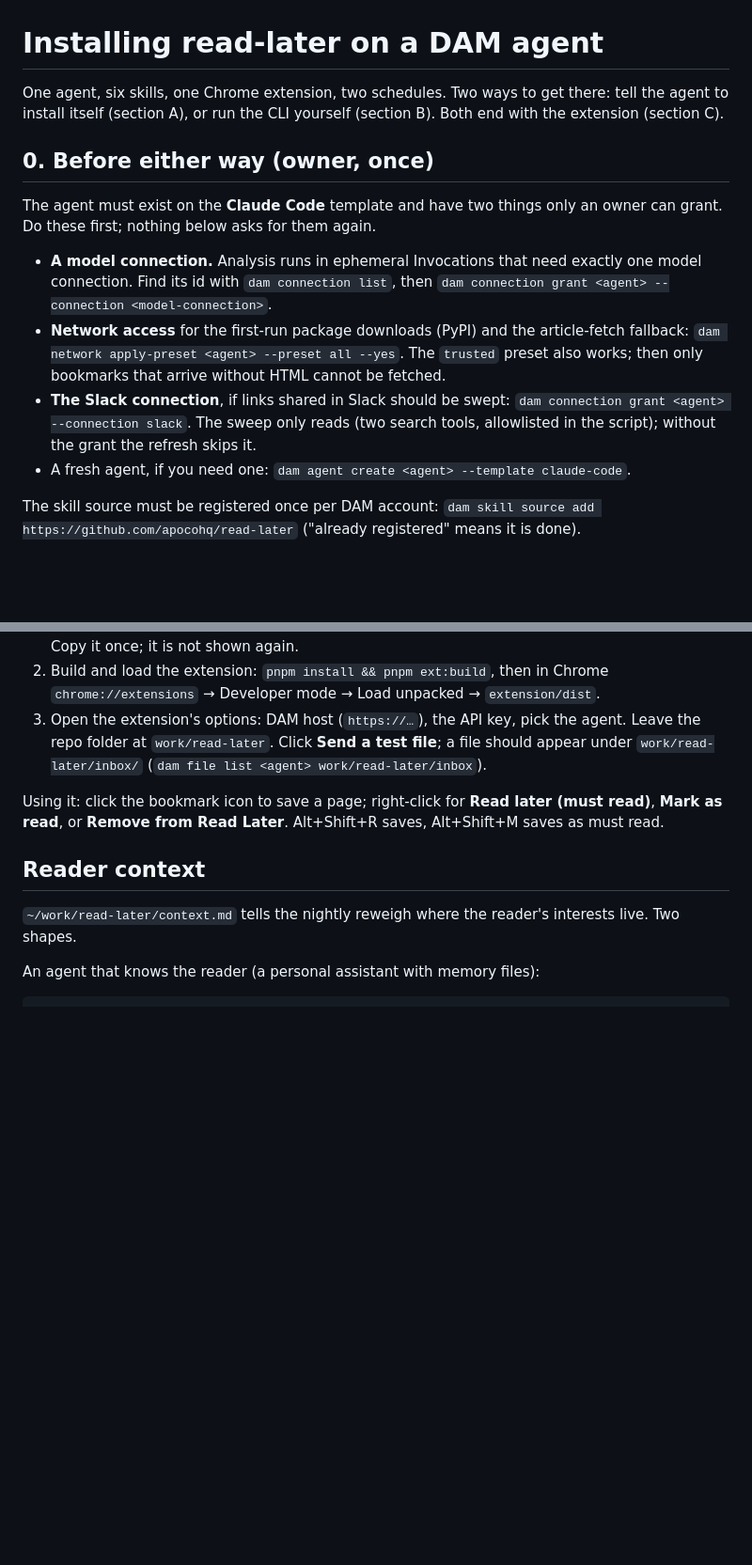
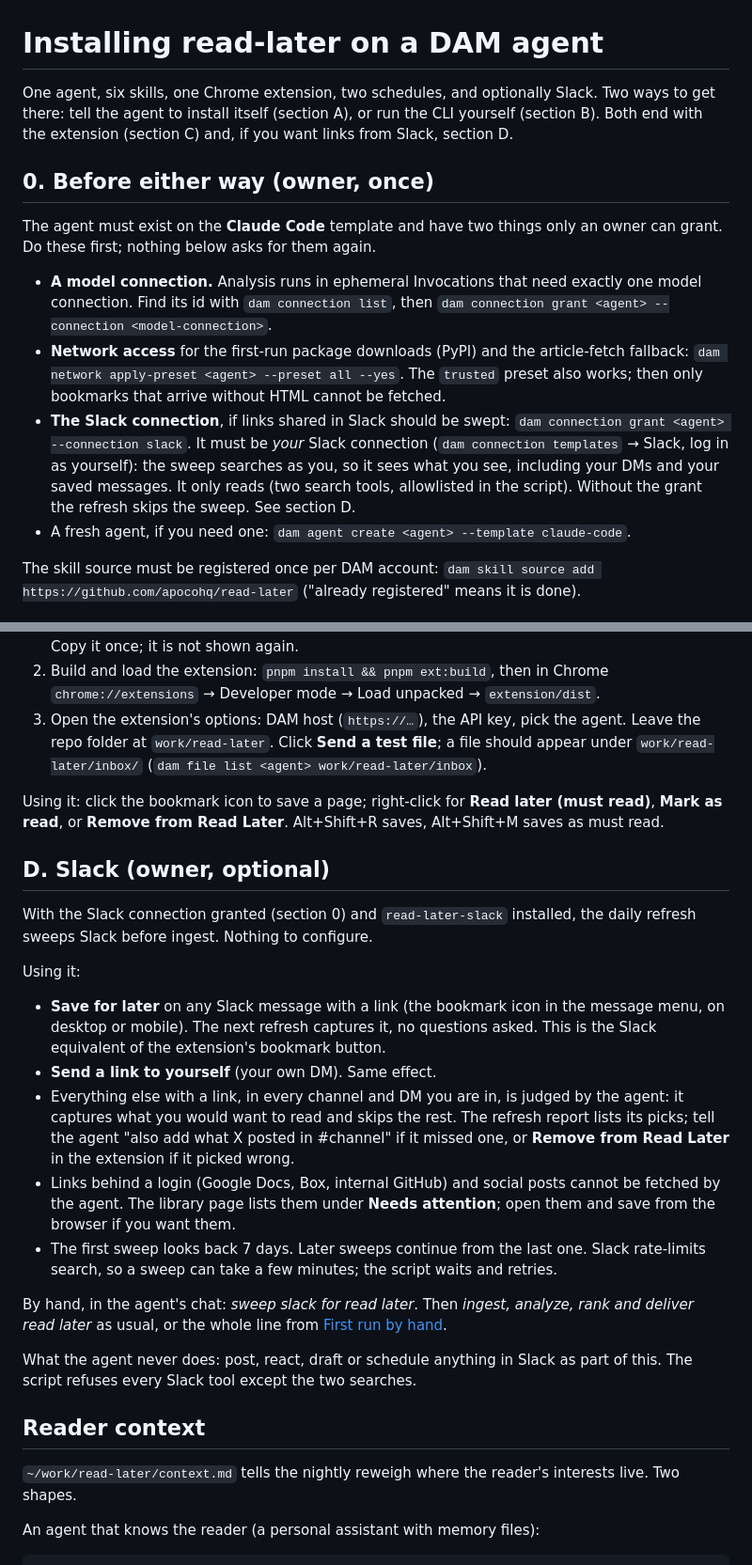
Before and after one commit to apocohq/read-later, a Markdown page: INSTALL.md, 2 parts joined by grey strips. Shown at 94% size. GitHub-like rendering; blank space fills up the shorter version.

Commit message:
docs(install): section D for Slack: what to grant, how Save for later and the sweep behave
Co-Authored-By: Claude Fable 5.1 <noreply@anthropic.com>

```diff
--- a/INSTALL.md
+++ b/INSTALL.md
@@ -1,6 +1,6 @@
 # Installing read-later on a DAM agent
 
-One agent, six skills, one Chrome extension, two schedules. Two ways to get there: tell the agent to install itself (section A), or run the CLI yourself (section B). Both end with the extension (section C).
+One agent, six skills, one Chrome extension, two schedules, and optionally Slack. Two ways to get there: tell the agent to install itself (section A), or run the CLI yourself (section B). Both end with the extension (section C) and, if you want links from Slack, section D.
 
 ## 0. Before either way (owner, once)
 
@@ -8,7 +8,7 @@ The agent must exist on the **Claude Code** template and have two things only an
 
 - **A model connection.** Analysis runs in ephemeral Invocations that need exactly one model connection. Find its id with `dam connection list`, then `dam connection grant <agent> --connection <model-connection>`.
 - **Network access** for the first-run package downloads (PyPI) and the article-fetch fallback: `dam network apply-preset <agent> --preset all --yes`. The `trusted` preset also works; then only bookmarks that arrive without HTML cannot be fetched.
-- **The Slack connection**, if links shared in Slack should be swept: `dam connection grant <agent> --connection slack`. The sweep only reads (two search tools, allowlisted in the script); without the grant the refresh skips it.
+- **The Slack connection**, if links shared in Slack should be swept: `dam connection grant <agent> --connection slack`. It must be *your* Slack connection (`dam connection templates` → Slack, log in as yourself): the sweep searches as you, so it sees what you see, including your DMs and your saved messages. It only reads (two search tools, allowlisted in the script). Without the grant the refresh skips the sweep. See section D.
 - A fresh agent, if you need one: `dam agent create <agent> --template claude-code`.
 
 The skill source must be registered once per DAM account: `dam skill source add https://github.com/apocohq/read-later` ("already registered" means it is done).
@@ -66,6 +66,22 @@ dam schedule create <agent> --name read-later-prune --daily 09:00 --weekdays SU
 3. Open the extension's options: DAM host (`https://…`), the API key, pick the agent. Leave the repo folder at `work/read-later`. Click **Send a test file**; a file should appear under `work/read-later/inbox/` (`dam file list <agent> work/read-later/inbox`).
 
 Using it: click the bookmark icon to save a page; right-click for **Read later (must read)**, **Mark as read**, or **Remove from Read Later**. Alt+Shift+R saves, Alt+Shift+M saves as must read.
+
+## D. Slack (owner, optional)
+
+With the Slack connection granted (section 0) and `read-later-slack` installed, the daily refresh sweeps Slack before ingest. Nothing to configure.
+
+Using it:
+
+- **Save for later** on any Slack message with a link (the bookmark icon in the message menu, on desktop or mobile). The next refresh captures it, no questions asked. This is the Slack equivalent of the extension's bookmark button.
+- **Send a link to yourself** (your own DM). Same effect.
+- Everything else with a link, in every channel and DM you are in, is judged by the agent: it captures what you would want to read and skips the rest. The refresh report lists its picks; tell the agent "also add what X posted in #channel" if it missed one, or **Remove from Read Later** in the extension if it picked wrong.
+- Links behind a login (Google Docs, Box, internal GitHub) and social posts cannot be fetched by the agent. The library page lists them under **Needs attention**; open them and save from the browser if you want them.
+- The first sweep looks back 7 days. Later sweeps continue from the last one. Slack rate-limits search, so a sweep can take a few minutes; the script waits and retries.
+
+By hand, in the agent's chat: *sweep slack for read later*. Then *ingest, analyze, rank and deliver read later* as usual, or the whole line from [First run by hand](#first-run-by-hand).
+
+What the agent never does: post, react, draft or schedule anything in Slack as part of this. The script refuses every Slack tool except the two searches.
 
 ## Reader context
 
```
